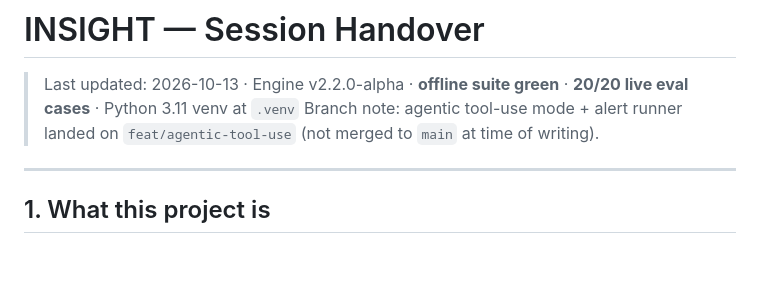
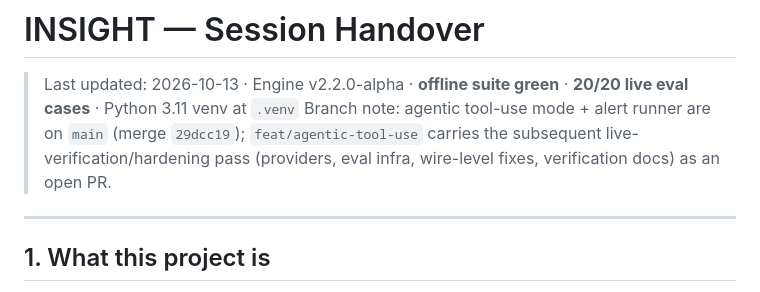
Before and after one commit to GitTanish/Insight, a Markdown page: HANDOVER.md, the part around the change. GitHub-like rendering; blank space fills up the shorter version.

Commit message:
docs: correct branch note - agentic feature is on main, this branch is the hardening pass

```diff
--- a/HANDOVER.md
+++ b/HANDOVER.md
@@ -1,7 +1,7 @@
 # INSIGHT — Session Handover
 
 > Last updated: 2026-10-13 · Engine v2.2.0-alpha · **offline suite green** · **20/20 live eval cases** · Python 3.11 venv at `.venv`
-> Branch note: agentic tool-use mode + alert runner landed on `feat/agentic-tool-use` (not merged to `main` at time of writing).
+> Branch note: agentic tool-use mode + alert runner are on `main` (merge `29dcc19`); `feat/agentic-tool-use` carries the subsequent live-verification/hardening pass (providers, eval infra, wire-level fixes, verification docs) as an open PR.
 
 ---
 
```
